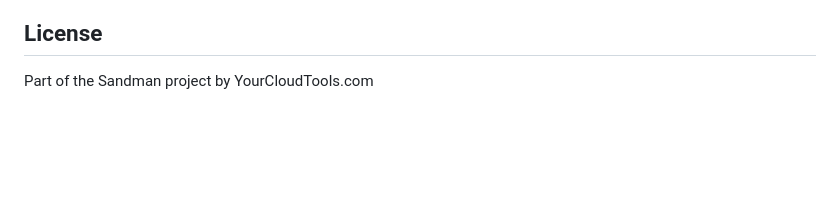
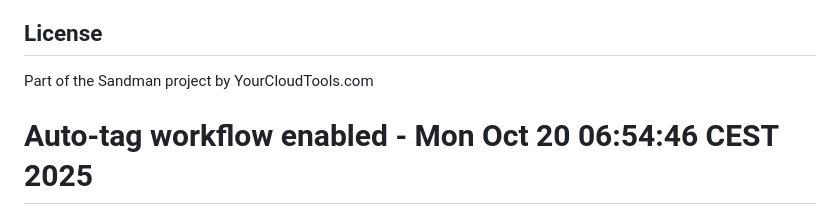
Before and after one commit to YourCloudTools/Mockzure, a Markdown page: README.md, the part around the change. Drawn GitHub-style; blank space fills up the shorter version.

Commit message:
Enable auto-tagging workflow on main branch pushes

```diff
--- a/README.md
+++ b/README.md
@@ -667,3 +667,5 @@ docker build -t mockzure:dev --target development .
 
 
 Part of the Sandman project by YourCloudTools.com
+
+# Auto-tag workflow enabled - Mon Oct 20 06:54:46 CEST 2025
```
